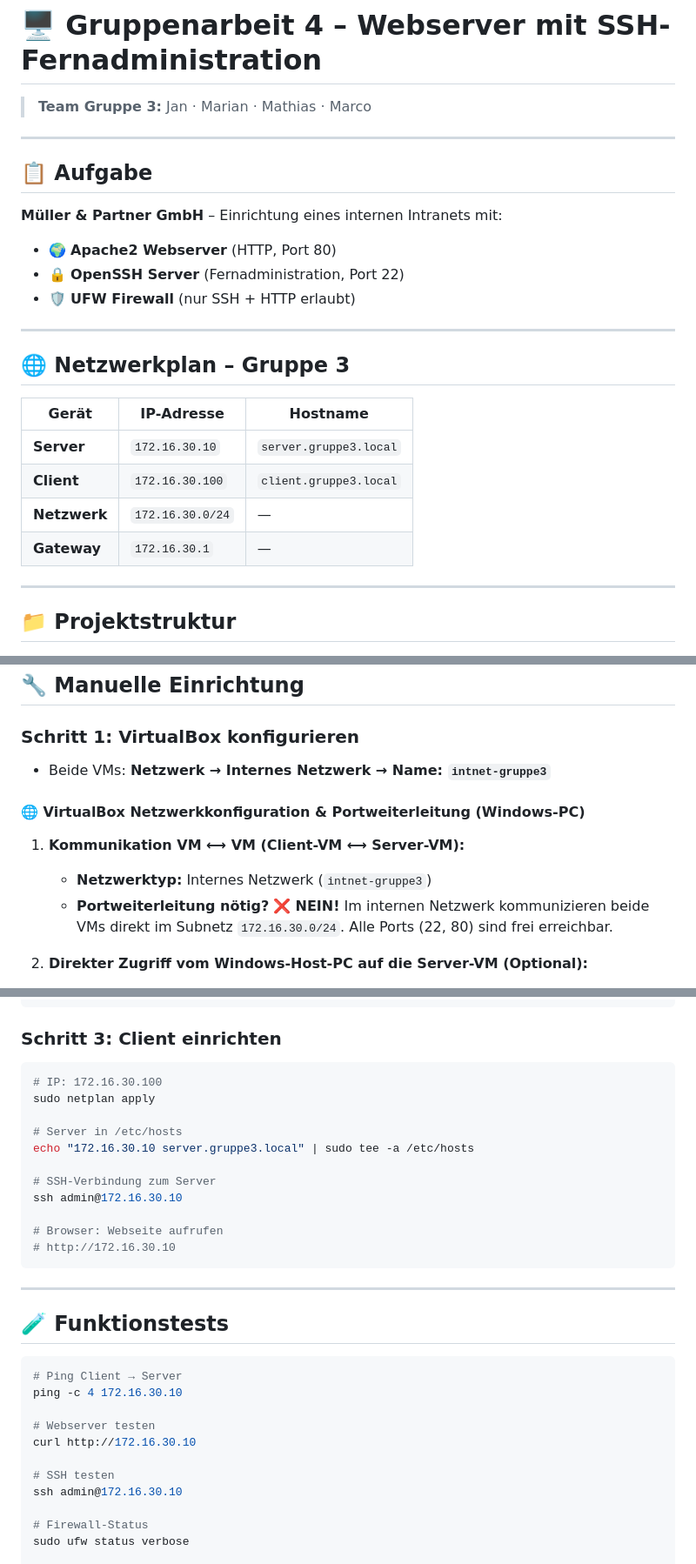
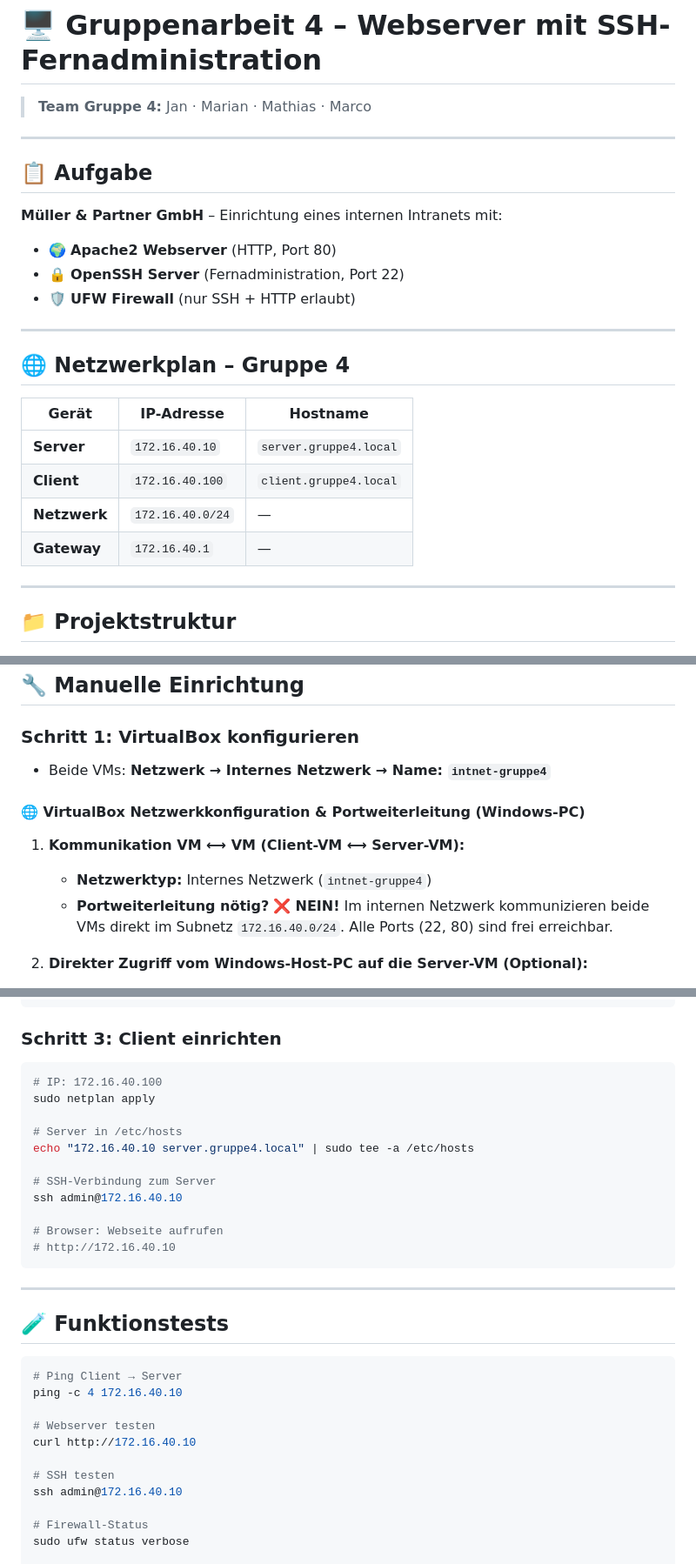
Before and after one commit to kluthjan/uwearbeit, a Markdown page: README.md, 3 parts joined by grey strips. Shown at 87% size. Drawn GitHub-style.

Commit message:
Add README.md - Gruppenarbeit 4

````diff
--- a/README.md
+++ b/README.md
@@ -1,6 +1,6 @@
 # 🖥️ Gruppenarbeit 4 – Webserver mit SSH-Fernadministration
 
-> **Team Gruppe 3:** Jan · Marian · Mathias · Marco
+> **Team Gruppe 4:** Jan · Marian · Mathias · Marco
 
 ---
 
@@ -13,14 +13,14 @@
 
 ---
 
-## 🌐 Netzwerkplan – Gruppe 3
+## 🌐 Netzwerkplan – Gruppe 4
 
 | Gerät | IP-Adresse | Hostname |
 |-------|-----------|----------|
-| **Server** | `172.16.30.10` | `server.gruppe3.local` |
-| **Client** | `172.16.30.100` | `client.gruppe3.local` |
-| **Netzwerk** | `172.16.30.0/24` | — |
-| **Gateway** | `172.16.30.1` | — |
+| **Server** | `172.16.40.10` | `server.gruppe4.local` |
+| **Client** | `172.16.40.100` | `client.gruppe4.local` |
+| **Netzwerk** | `172.16.40.0/24` | — |
+| **Gateway** | `172.16.40.1` | — |
 
 ---
 
@@ -78,13 +78,13 @@ Das Script richtet automatisch ein:
 ## 🔧 Manuelle Einrichtung
 
 ### Schritt 1: VirtualBox konfigurieren
-- Beide VMs: **Netzwerk → Internes Netzwerk → Name: `intnet-gruppe3`**
+- Beide VMs: **Netzwerk → Internes Netzwerk → Name: `intnet-gruppe4`**
 
 #### 🌐 VirtualBox Netzwerkkonfiguration & Portweiterleitung (Windows-PC)
 
 1. **Kommunikation VM ⟷ VM (Client-VM ⟷ Server-VM):**
-   - **Netzwerktyp:** Internes Netzwerk (`intnet-gruppe3`)
-   - **Portweiterleitung nötig?** ❌ **NEIN!** Im internen Netzwerk kommunizieren beide VMs direkt im Subnetz `172.16.30.0/24`. Alle Ports (22, 80) sind frei erreichbar.
+   - **Netzwerktyp:** Internes Netzwerk (`intnet-gruppe4`)
+   - **Portweiterleitung nötig?** ❌ **NEIN!** Im internen Netzwerk kommunizieren beide VMs direkt im Subnetz `172.16.40.0/24`. Alle Ports (22, 80) sind frei erreichbar.
 
 2. **Direkter Zugriff vom Windows-Host-PC auf die Server-VM (Optional):**
    - Falls du direkt aus dem Windows-Browser oder Windows PowerShell/PuTTY auf die Server-VM zugreifen möchtest:
@@ -116,17 +116,17 @@ sudo ufw enable
 
 ### Schritt 3: Client einrichten
 ```bash
-# IP: 172.16.30.100
+# IP: 172.16.40.100
 sudo netplan apply
 
 # Server in /etc/hosts
-echo "172.16.30.10 server.gruppe3.local" | sudo tee -a /etc/hosts
+echo "172.16.40.10 server.gruppe4.local" | sudo tee -a /etc/hosts
 
 # SSH-Verbindung zum Server
-ssh admin@172.16.30.10
+ssh admin@172.16.40.10
 
 # Browser: Webseite aufrufen
-# http://172.16.30.10
+# http://172.16.40.10
 ```
 
 ---
@@ -135,13 +135,13 @@ ssh admin@172.16.30.10
 
 ```bash
 # Ping Client → Server
-ping -c 4 172.16.30.10
+ping -c 4 172.16.40.10
 
 # Webserver testen
-curl http://172.16.30.10
+curl http://172.16.40.10
 
 # SSH testen
-ssh admin@172.16.30.10
+ssh admin@172.16.40.10
 
 # Firewall-Status
 sudo ufw status verbose
````
Also changed, not shown: other parts of README.md (+1 -1 lines).
